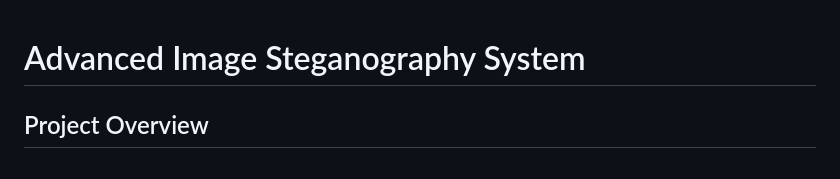
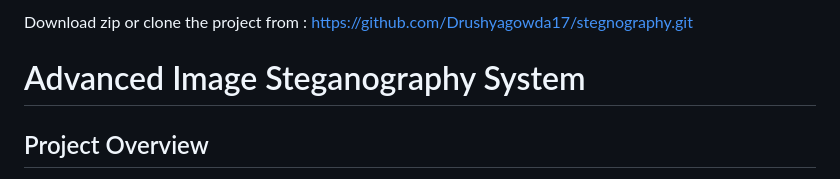
Before and after one commit to Drushyagowda17/stegnography, a Markdown page: README.md, the part around the change. Drawn GitHub-style.

```diff
--- a/README.md
+++ b/README.md
@@ -1,3 +1,7 @@
+Download zip or clone the project from :
+https://github.com/Drushyagowda17/stegnography.git
+
+
 # Advanced Image Steganography System
 
 ## Project Overview
```
